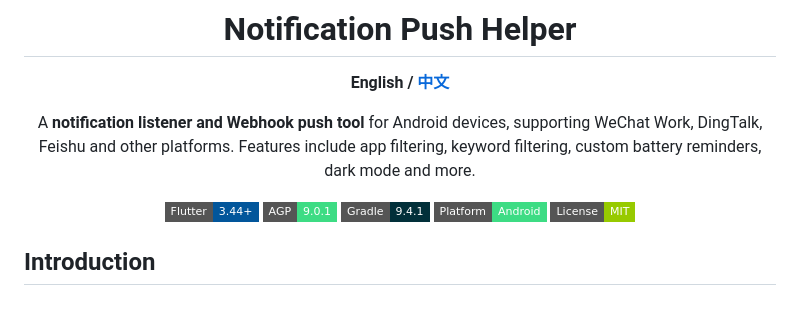
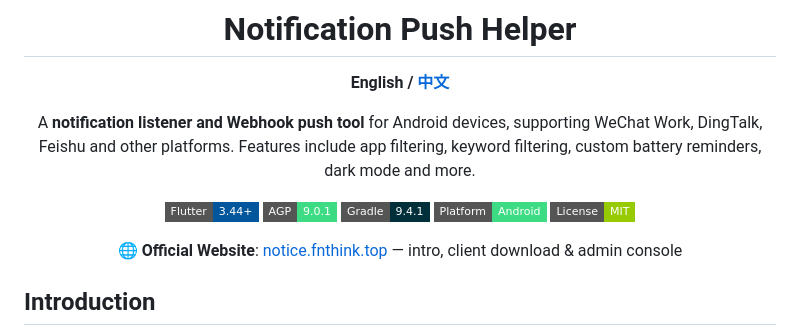
Before and after one commit to fnthinklevi/noticeTransmit, a Markdown page: README-en.md, the part around the change. Rendered like a GitHub page; badges without logos; blank space fills up the shorter version.

```diff
--- a/README-en.md
+++ b/README-en.md
@@ -13,6 +13,8 @@ A **notification listener and Webhook push tool** for Android devices, supportin
 [![Gradle](https://img.shields.io/badge/Gradle-9.4.1-02303A?style=flat-square&logo=gradle)](https://gradle.org/)
 [![Platform](https://img.shields.io/badge/Platform-Android-3DDC84?style=flat-square&logo=android)](#)
 [![License](https://img.shields.io/badge/License-MIT-green?style=flat-square)](#license)
+
+🌐 **Official Website**: [notice.fnthink.top](https://notice.fnthink.top) — intro, client download & admin console
 
 </div>
 
```
Also changed, not shown: README.md (+2 -0 lines).
